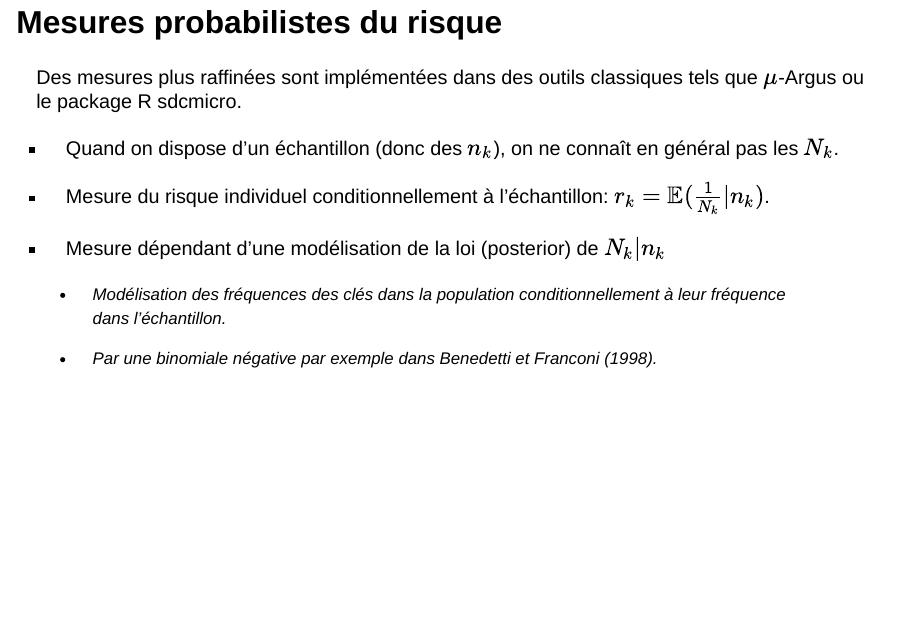
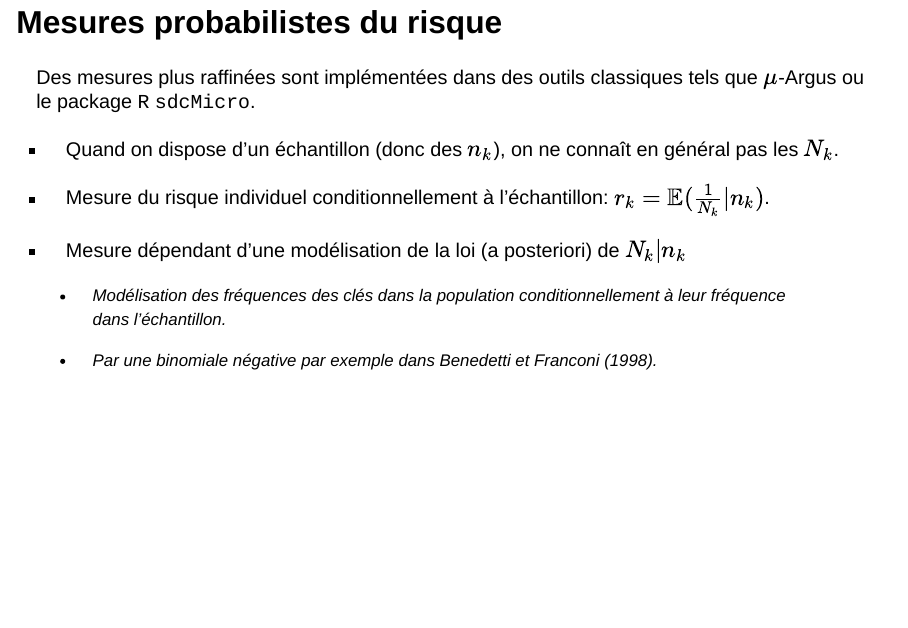
Before and after one commit to InseeFrLab/formation_protection_donnees, a Quarto document (theorie/supports/arbitrer-risque-utilite.qmd): page 74 of 85 before the commit and page 73 of 84 after it. Rendered offline with R 4.5, knitr and Pandoc in place of Quarto, with nearby package versions; drawn as Slidy slides in place of the format the file asks for.

Commit message:
ajustt diapo

```diff
--- a/theorie/supports/arbitrer-risque-utilite.qmd
+++ b/theorie/supports/arbitrer-risque-utilite.qmd
@@ -958,13 +958,13 @@ Pour réaliser l'arbitrage, une mesure de risque globale est plus  pratique. On
 
 ## Mesures probabilistes du risque
 
-Des mesures plus raffinées sont implémentées dans des outils classiques tels que $\mu$-Argus ou le package R sdcmicro.
+Des mesures plus raffinées sont implémentées dans des outils classiques tels que $\mu$-Argus ou le package `R` `sdcMicro`.
 
 -   Quand on dispose d'un échantillon (donc des $n_k$), on ne connaît en général pas les $N_k$.
 
 -   Mesure du risque individuel conditionnellement à l'échantillon: $r_k = \mathbb{E}(\frac{1}{N_k}|n_k)$.
 
--   Mesure dépendant d'une modélisation de la loi (posterior) de $N_k | n_k$
+-   Mesure dépendant d'une modélisation de la loi (a posteriori) de $N_k | n_k$
 
     -   Modélisation des fréquences des clés dans la population conditionnellement à leur fréquence dans l'échantillon.
 
```
Also changed, not shown: theorie/supports/arbitrer-risque-utilite.qmd (4 more changed lines).
